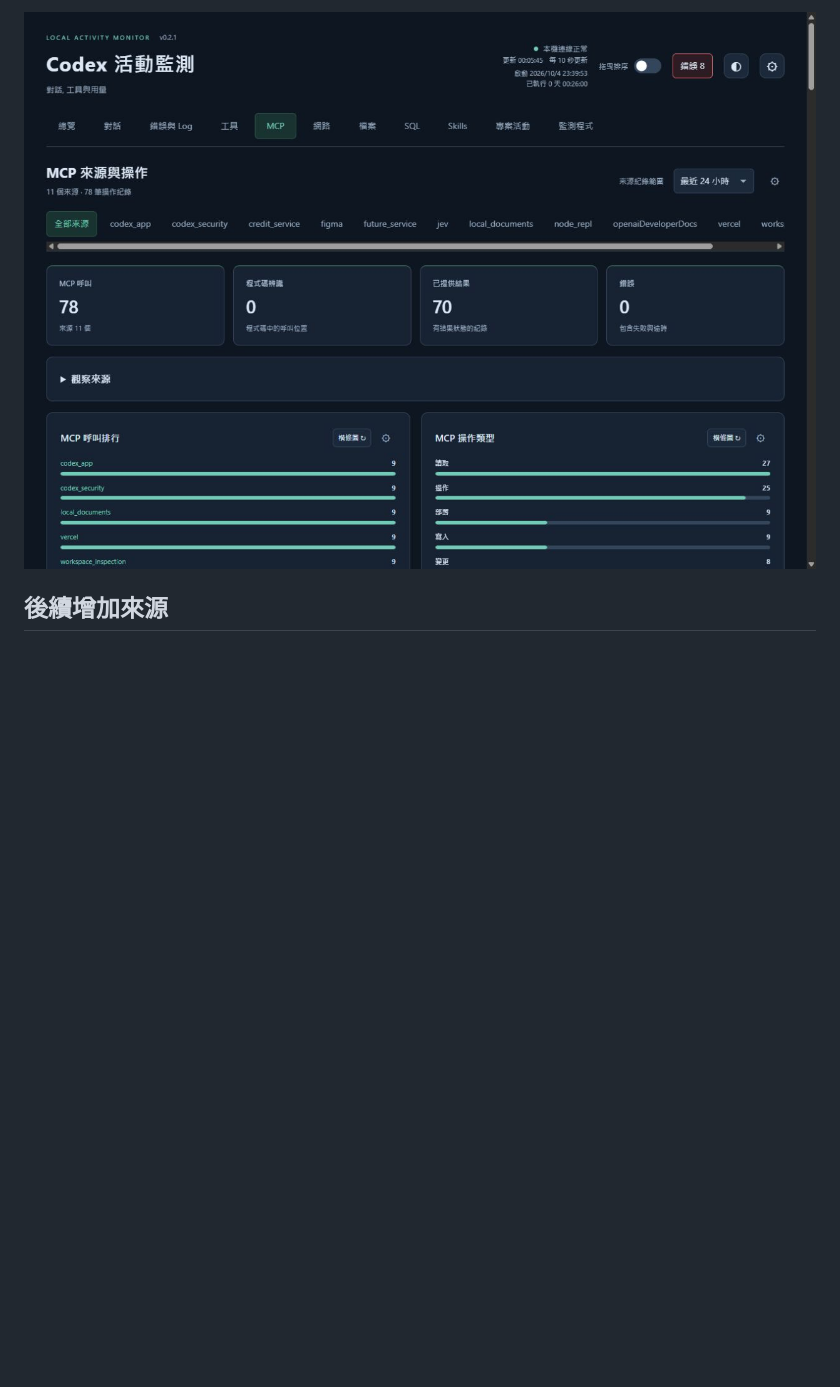
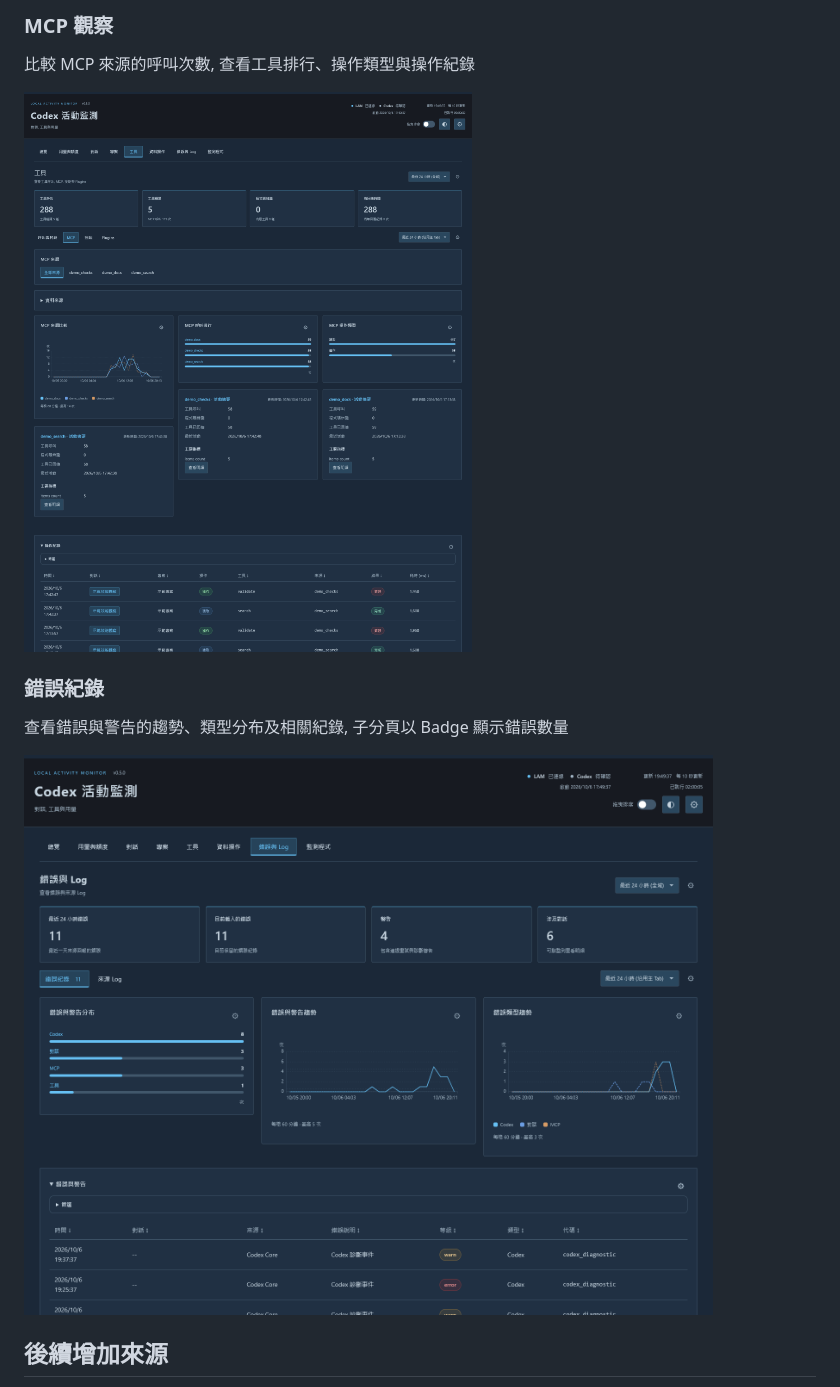
Before and after one commit to gaze9999/local-activity-monitor, a Markdown page: README.md, the part around one of its changes. Drawn GitHub-style; pictures changed too: docs/images/errors-current.png, docs/images/mcp-current.png; blank space fills up the shorter version.

```diff
--- a/README.md
+++ b/README.md
@@ -146,5 +146,15 @@ Token 使用每個 thread 最新累計快照. 不將每次快照或 last-turn co
 
-![MCP 來源與觀察摘要](docs/images/mcp-current.png)
+### MCP 觀察
+
+比較 MCP 來源的呼叫次數, 查看工具排行、操作類型與操作紀錄
+
+![MCP 來源的呼叫趨勢、排行與操作紀錄, 使用示範資料](docs/images/mcp-current.png)
+
+### 錯誤紀錄
+
+查看錯誤與警告的趨勢、類型分布及相關紀錄, 子分頁以 Badge 顯示錯誤數量
+
+![錯誤與警告的趨勢、分布與紀錄表格, 使用示範資料](docs/images/errors-current.png)
 
 ## 後續增加來源
 
```
Also changed, not shown: other parts of README.md (+7 -7 lines), docs/images/conversations-current.png, docs/images/overview-current.png.
